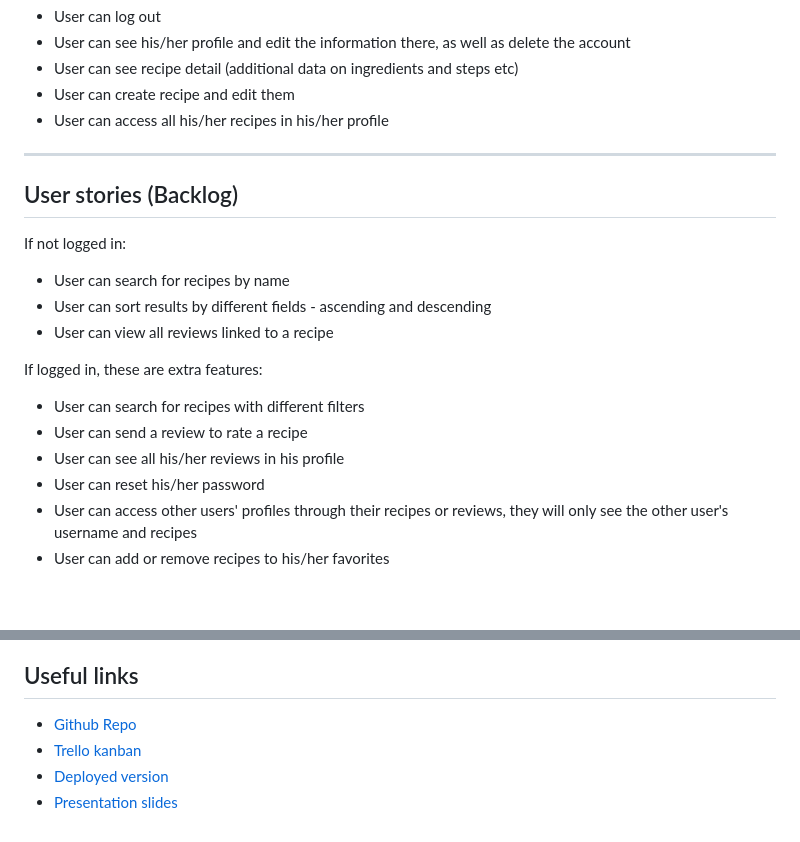
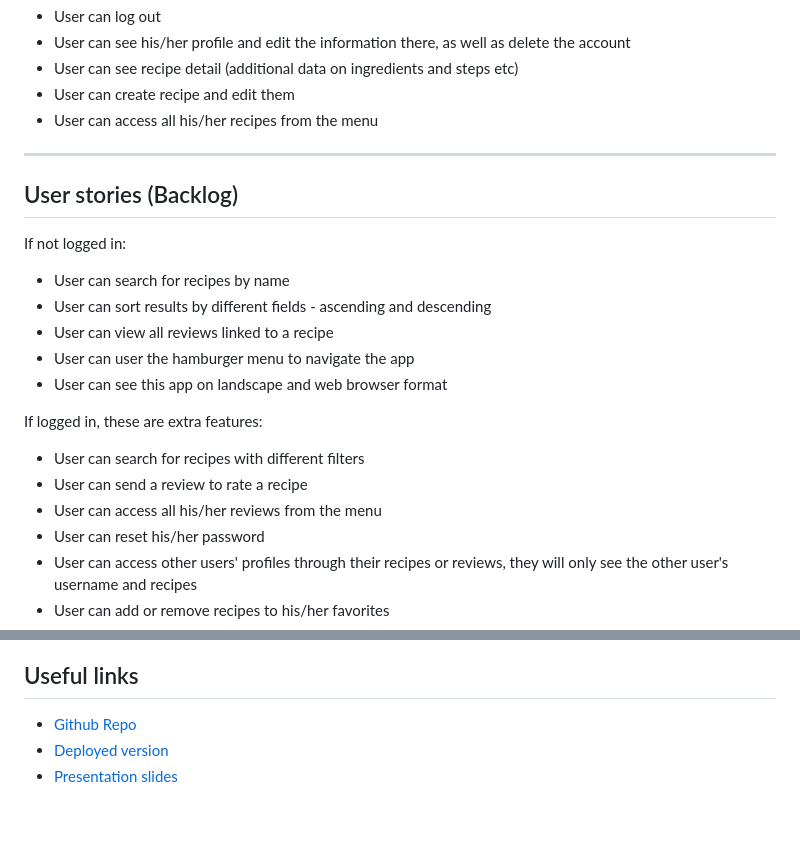
Before and after one commit to Module-2-project/Module-2-app, a Markdown page: README.md, 2 parts joined by grey strips. Rendered like a GitHub page; blank space fills up the shorter version.

Commit message:
Final readme version

```diff
--- a/README.md
+++ b/README.md
@@ -71,7 +71,7 @@ If logged in, these are extra features:
 - User can see his/her profile and edit the information there, as well as delete the account
 - User can see recipe detail (additional data on ingredients and steps etc)
 - User can create recipe and edit them
-- User can access all his/her recipes in his/her profile
+- User can access all his/her recipes from the menu
 
 ---
 
@@ -82,12 +82,14 @@ If not logged in:
 - User can search for recipes by name
 - User can sort results by different fields - ascending and descending
 - User can view all reviews linked to a recipe
+- User can user the hamburger menu to navigate the app
+- User can see this app on landscape and web browser format
 
 If logged in, these are extra features:
 
 - User can search for recipes with different filters
 - User can send a review to rate a recipe
-- User can see all his/her reviews in his profile
+- User can access all his/her reviews from the menu
 - User can reset his/her password
 - User can access other users' profiles through their recipes or reviews, they will only see the other user's username and recipes
 - User can add or remove recipes to his/her favorites
@@ -357,6 +359,5 @@ const favoriteSchema = new Schema({
 ## Useful links
 
 - [Github Repo](https://github.com/Module-2-project/Module-2-app)
-- [Trello kanban]()
 - [Deployed version](https://food-folio-app.fly.dev/)
 - [Presentation slides](https://slides.com/patriciacostadacruz/minimal)
```
